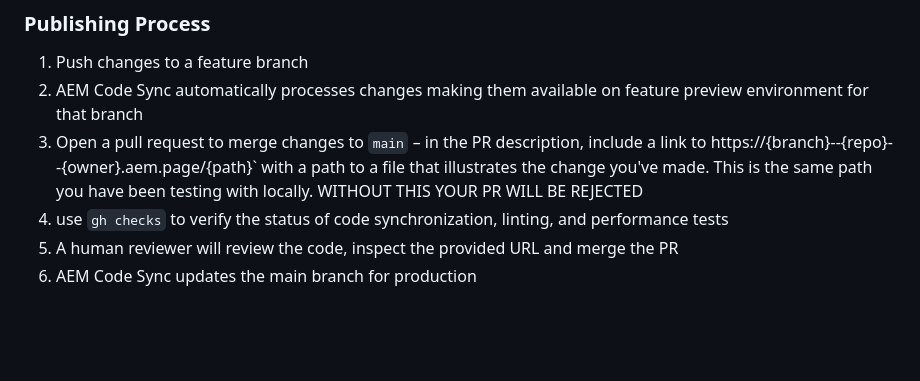
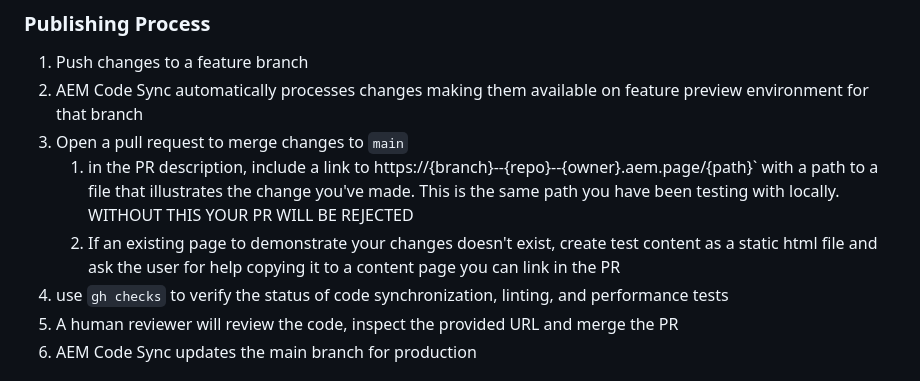
Before and after one commit to AEMXSC/RefDemo-DA, a Markdown page: AGENTS.md, the part around the change. Rendered like a GitHub page; blank space fills up the shorter version.

Commit message:
Apply suggestion from @shsteimer

```diff
--- a/AGENTS.md
+++ b/AGENTS.md
@@ -165,7 +165,9 @@ With this information, you can construct URLs for the preview environment (same
 ### Publishing Process
 1. Push changes to a feature branch
 2. AEM Code Sync automatically processes changes making them available on feature preview environment for that branch
-3. Open a pull request to merge changes to `main` – in the PR description, include a link to https://{branch}--{repo}--{owner}.aem.page/{path}` with a path to a file that illustrates the change you've made. This is the same path you have been testing with locally. WITHOUT THIS YOUR PR WILL BE REJECTED
+3. Open a pull request to merge changes to `main`
+   1. in the PR description, include a link to https://{branch}--{repo}--{owner}.aem.page/{path}` with a path to a file that illustrates the change you've made. This is the same path you have been testing with locally. WITHOUT THIS YOUR PR WILL BE REJECTED
+   2. If an existing page to demonstrate your changes doesn't exist, create test content as a static html file and ask the user for help copying it to a content page you can link in the PR
 4. use `gh checks` to verify the status of code synchronization, linting, and performance tests
 5. A human reviewer will review the code, inspect the provided URL and merge the PR
 6. AEM Code Sync updates the main branch for production
```
